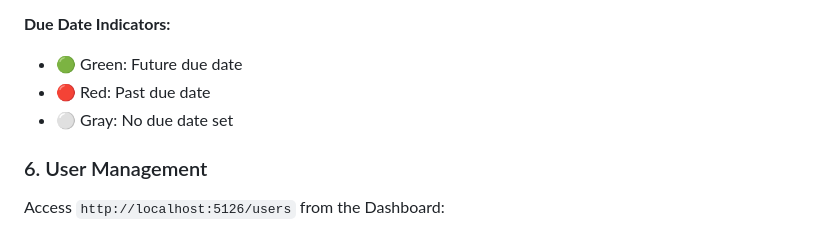
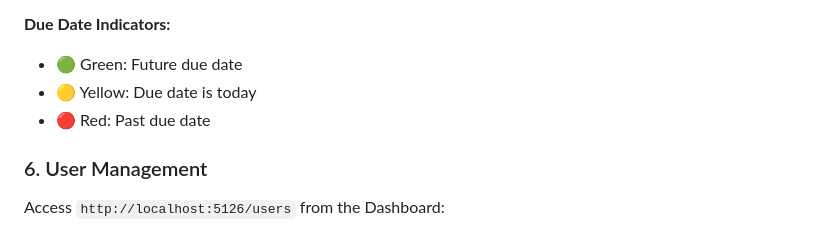
Before and after one commit to Gheben/QRepair, a Markdown page: README.md, the part around the change. Drawn GitHub-style.

Commit message:
Fix: correct emoji icons for due date indicators and remove unused gray option

```diff
--- a/README.md
+++ b/README.md
@@ -275,8 +275,8 @@ When a customer scans the QR code, they automatically access `http://localhost:5
 
 **Due Date Indicators:**
 - 🟢 Green: Future due date
+- 🟡 Yellow: Due date is today
 - 🔴 Red: Past due date
-- ⚪ Gray: No due date set
 
 ### 6. User Management
 
```
